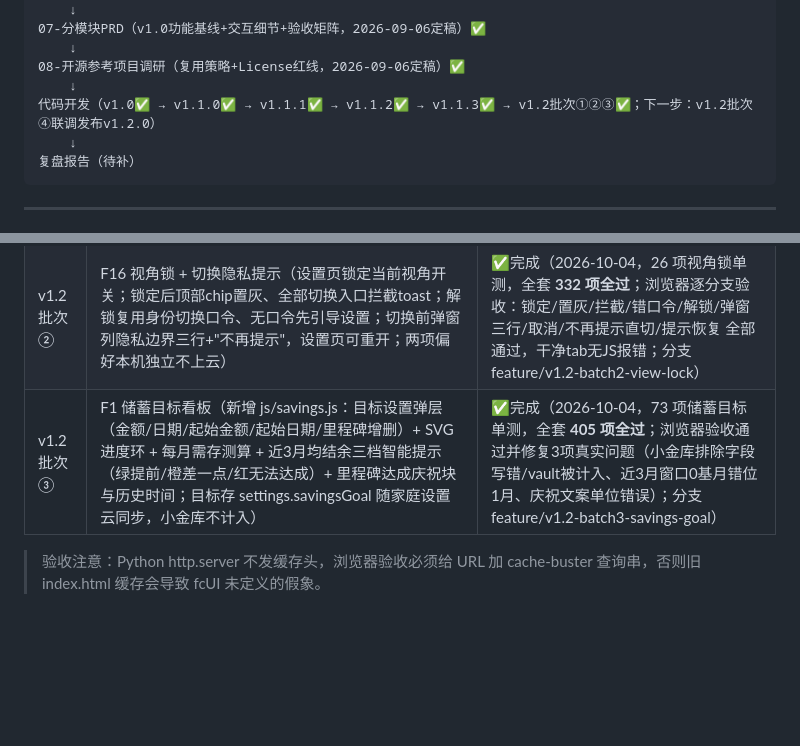
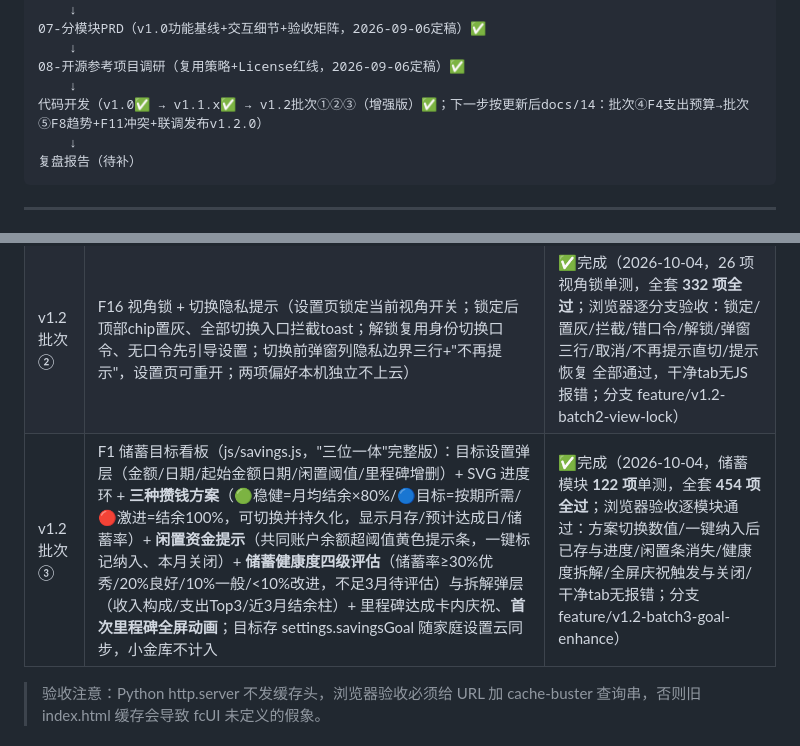
Before and after one commit to qqyyqq1111/finance-tool, a Markdown page: docs/00-项目工作交接总览.md, 2 parts joined by grey strips. Drawn GitHub-style; blank space fills up the shorter version.

Commit message:
docs: 批次③增强版完成状态（454项全过）

````diff
--- a/docs/00-项目工作交接总览.md
+++ b/docs/00-项目工作交接总览.md
@@ -78,7 +78,7 @@
     ↓
 08-开源参考项目调研（复用策略+License红线，2026-09-06定稿）✅
     ↓
-代码开发（v1.0✅ → v1.1.0✅ → v1.1.1✅ → v1.1.2✅ → v1.1.3✅ → v1.2批次①②③✅；下一步：v1.2批次④联调发布v1.2.0）
+代码开发（v1.0✅ → v1.1.x✅ → v1.2批次①②③（增强版）✅；下一步按更新后docs/14：批次④F4支出预算→批次⑤F8趋势+F11冲突+联调发布v1.2.0）
     ↓
 复盘报告（待补）
 ```
@@ -223,7 +223,7 @@
 |------|------|------|
 | v1.2 批次① | 统一错误提示（新增 js/ui.js：mapError 文案映射纯函数 + showError 弹层支持重试 + setLoading 按钮转圈）+ 全部错误出口接入（auth/配对/同步/加密）+ 防重复点击 + focus 自动滚动防输入法遮挡 + 全部可点击元素触摸区域≥44px | ✅完成（2026-10-04，39 项 ui 单测，全套 **306 项全过**，浏览器验收通过：连点两次只产生1条/网络错误弹层带重试/触摸区44px/无JS报错；分支 feature/v1.2-batch1-error-mobile） |
 | v1.2 批次② | F16 视角锁 + 切换隐私提示（设置页锁定当前视角开关；锁定后顶部chip置灰、全部切换入口拦截toast；解锁复用身份切换口令、无口令先引导设置；切换前弹窗列隐私边界三行+"不再提示"，设置页可重开；两项偏好本机独立不上云） | ✅完成（2026-10-04，26 项视角锁单测，全套 **332 项全过**；浏览器逐分支验收：锁定/置灰/拦截/错口令/解锁/弹窗三行/取消/不再提示直切/提示恢复 全部通过，干净tab无JS报错；分支 feature/v1.2-batch2-view-lock） |
-| v1.2 批次③ | F1 储蓄目标看板（新增 js/savings.js：目标设置弹层（金额/日期/起始金额/起始日期/里程碑增删）+ SVG 进度环 + 每月需存测算 + 近3月均结余三档智能提示（绿提前/橙差一点/红无法达成）+ 里程碑达成庆祝块与历史时间；目标存 settings.savingsGoal 随家庭设置云同步，小金库不计入） | ✅完成（2026-10-04，73 项储蓄目标单测，全套 **405 项全过**；浏览器验收通过并修复3项真实问题（小金库排除字段写错/vault被计入、近3月窗口0基月错位1月、庆祝文案单位错误）；分支 feature/v1.2-batch3-savings-goal） |
+| v1.2 批次③ | F1 储蓄目标看板（js/savings.js，"三位一体"完整版）：目标设置弹层（金额/日期/起始金额日期/闲置阈值/里程碑增删）+ SVG 进度环 + **三种攒钱方案**（🟢稳健=月均结余×80%/🔵目标=按期所需/🔴激进=结余100%，可切换并持久化，显示月存/预计达成日/储蓄率）+ **闲置资金提示**（共同账户余额超阈值黄色提示条，一键标记纳入、本月关闭）+ **储蓄健康度四级评估**（储蓄率≥30%优秀/20%良好/10%一般/<10%改进，不足3月待评估）与拆解弹层（收入构成/支出Top3/近3月结余柱）+ 里程碑达成卡内庆祝、**首次里程碑全屏动画**；目标存 settings.savingsGoal 随家庭设置云同步，小金库不计入 | ✅完成（2026-10-04，储蓄模块 **122 项**单测，全套 **454 项全过**；浏览器验收逐模块通过：方案切换数值/一键纳入后已存与进度/闲置条消失/健康度拆解/全屏庆祝触发与关闭/干净tab无报错；分支 feature/v1.2-batch3-goal-enhance） |
 
 > 验收注意：Python http.server 不发缓存头，浏览器验收必须给 URL 加 cache-buster 查询串，否则旧 index.html 缓存会导致 fcUI 未定义的假象。
 
````
